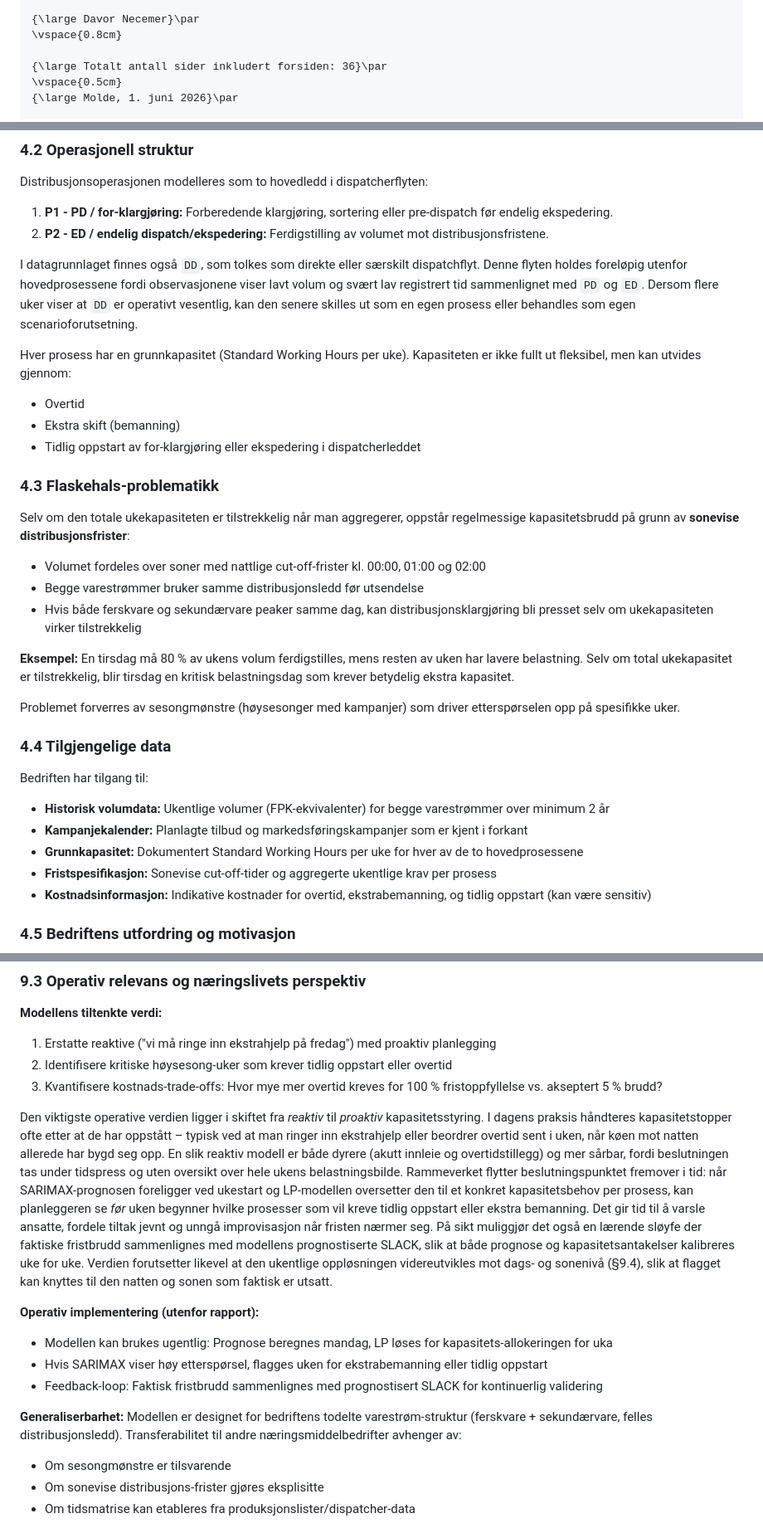
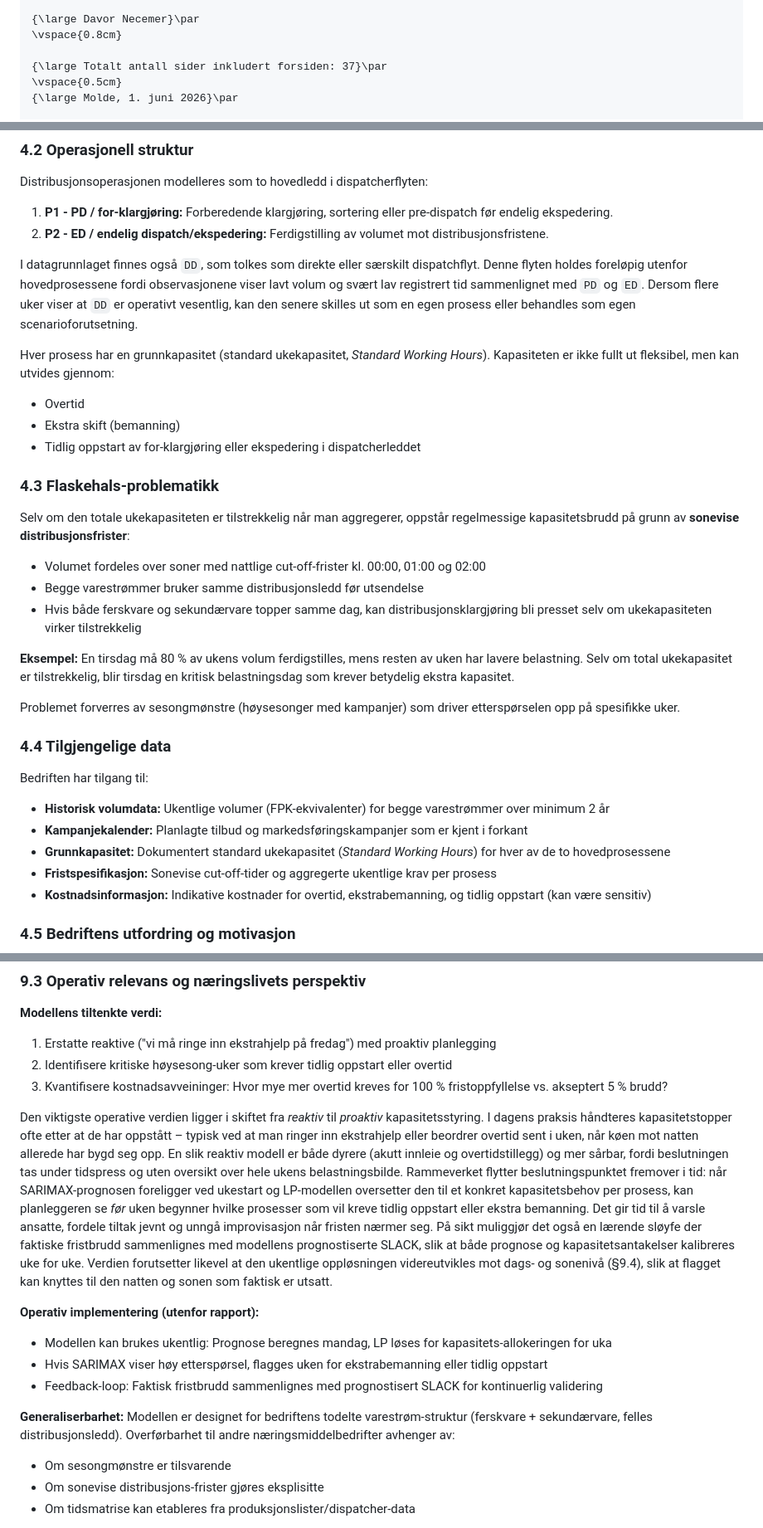
Before and after one commit to LOG650/G06-davor-necemer-individuell, a Markdown page: 005 report/Sluttrapport_Volumprognose-Kapasitetsanalyse_DavorNecemer.md, 3 parts joined by grey strips. Shown at 83% size. Drawn GitHub-style.

```diff
--- a/005 report/Sluttrapport_Volumprognose-Kapasitetsanalyse_DavorNecemer.md
+++ b/005 report/Sluttrapport_Volumprognose-Kapasitetsanalyse_DavorNecemer.md
@@ -34,7 +34,7 @@ header-includes: |
 {\large Davor Necemer}\par
 \vspace{0.8cm}
 
-{\large Totalt antall sider inkludert forsiden: 36}\par
+{\large Totalt antall sider inkludert forsiden: 37}\par
 \vspace{0.5cm}
 {\large Molde, 1. juni 2026}\par
 
@@ -356,7 +356,7 @@ Distribusjonsoperasjonen modelleres som to hovedledd i dispatcherflyten:
 
 I datagrunnlaget finnes også `DD`, som tolkes som direkte eller særskilt dispatchflyt. Denne flyten holdes foreløpig utenfor hovedprosessene fordi observasjonene viser lavt volum og svært lav registrert tid sammenlignet med `PD` og `ED`. Dersom flere uker viser at `DD` er operativt vesentlig, kan den senere skilles ut som en egen prosess eller behandles som egen scenarioforutsetning.
 
-Hver prosess har en grunnkapasitet (Standard Working Hours per uke). Kapasiteten er ikke fullt ut fleksibel, men kan utvides gjennom:
+Hver prosess har en grunnkapasitet (standard ukekapasitet, *Standard Working Hours*). Kapasiteten er ikke fullt ut fleksibel, men kan utvides gjennom:
 - Overtid
 - Ekstra skift (bemanning)
 - Tidlig oppstart av for-klargjøring eller ekspedering i dispatcherleddet
@@ -367,7 +367,7 @@ Selv om den totale ukekapasiteten er tilstrekkelig når man aggregerer, oppstår
 
 - Volumet fordeles over soner med nattlige cut-off-frister kl. 00:00, 01:00 og 02:00
 - Begge varestrømmer bruker samme distribusjonsledd før utsendelse
-- Hvis både ferskvare og sekundærvare peaker samme dag, kan distribusjonsklargjøring bli presset selv om ukekapasiteten virker tilstrekkelig
+- Hvis både ferskvare og sekundærvare topper samme dag, kan distribusjonsklargjøring bli presset selv om ukekapasiteten virker tilstrekkelig
 
 **Eksempel:** En tirsdag må 80 % av ukens volum ferdigstilles, mens resten av uken har lavere belastning. Selv om total ukekapasitet er tilstrekkelig, blir tirsdag en kritisk belastningsdag som krever betydelig ekstra kapasitet.
 
@@ -379,7 +379,7 @@ Bedriften har tilgang til:
 
 - **Historisk volumdata:** Ukentlige volumer (FPK-ekvivalenter) for begge varestrømmer over minimum 2 år
 - **Kampanjekalender:** Planlagte tilbud og markedsføringskampanjer som er kjent i forkant
-- **Grunnkapasitet:** Dokumentert Standard Working Hours per uke for hver av de to hovedprosessene
+- **Grunnkapasitet:** Dokumentert standard ukekapasitet (*Standard Working Hours*) for hver av de to hovedprosessene
 - **Fristspesifikasjon:** Sonevise cut-off-tider og aggregerte ukentlige krav per prosess
 - **Kostnadsinformasjon:** Indikative kostnader for overtid, ekstrabemanning, og tidlig oppstart (kan være sensitiv)
 
@@ -1042,17 +1048,17 @@ LP er standard for aggregate production planning der målet er å minimere ressu
 **Modellens tiltenkte verdi:**
 1. Erstatte reaktive ("vi må ringe inn ekstrahjelp på fredag") med proaktiv planlegging
 2. Identifisere kritiske høysesong-uker som krever tidlig oppstart eller overtid
-3. Kvantifisere kostnads-trade-offs: Hvor mye mer overtid kreves for 100 % fristoppfyllelse vs. akseptert 5 % brudd?
+3. Kvantifisere kostnadsavveininger: Hvor mye mer overtid kreves for 100 % fristoppfyllelse vs. akseptert 5 % brudd?
 
 Den viktigste operative verdien ligger i skiftet fra *reaktiv* til *proaktiv* kapasitetsstyring. I dagens praksis håndteres kapasitetstopper ofte etter at de har oppstått – typisk ved at man ringer inn ekstrahjelp eller beordrer overtid sent i uken, når køen mot natten allerede har bygd seg opp. En slik reaktiv modell er både dyrere (akutt innleie og overtidstillegg) og mer sårbar, fordi beslutningen tas under tidspress og uten oversikt over hele ukens belastningsbilde. Rammeverket flytter beslutningspunktet fremover i tid: når SARIMAX-prognosen foreligger ved ukestart og LP-modellen oversetter den til et konkret kapasitetsbehov per prosess, kan planleggeren se *før* uken begynner hvilke prosesser som vil kreve tidlig oppstart eller ekstra bemanning. Det gir tid til å varsle ansatte, fordele tiltak jevnt og unngå improvisasjon når fristen nærmer seg. På sikt muliggjør det også en lærende sløyfe der faktiske fristbrudd sammenlignes med modellens prognostiserte SLACK, slik at både prognose og kapasitetsantakelser kalibreres uke for uke. Verdien forutsetter likevel at den ukentlige oppløsningen videreutvikles mot dags- og sonenivå (§9.4), slik at flagget kan knyttes til den natten og sonen som faktisk er utsatt.
 
 **Operativ implementering (utenfor rapport):**
-- Modellen kan brukes ugentlig: Prognose beregnes mandag, LP løses for kapasitets-allokeringen for uka
+- Modellen kan brukes ukentlig: Prognose beregnes mandag, LP løses for kapasitets-allokeringen for uka
 - Hvis SARIMAX viser høy etterspørsel, flagges uken for ekstrabemanning eller tidlig oppstart
 - Feedback-loop: Faktisk fristbrudd sammenlignes med prognostisert SLACK for kontinuerlig validering
 
 **Generaliserbarhet:**
-Modellen er designet for bedriftens todelte varestrøm-struktur (ferskvare + sekundærvare, felles distribusjonsledd). Transferabilitet til andre næringsmiddelbedrifter avhenger av:
+Modellen er designet for bedriftens todelte varestrøm-struktur (ferskvare + sekundærvare, felles distribusjonsledd). Overførbarhet til andre næringsmiddelbedrifter avhenger av:
 - Om sesongmønstre er tilsvarende
 - Om sonevise distribusjons-frister gjøres eksplisitte
 - Om tidsmatrise kan etableres fra produksjonslister/dispatcher-data
```
Also changed, not shown: other parts of 005 report/Sluttrapport_Volumprognose-Kapasitetsanalyse_DavorNecemer.md (+48 -47 lines), 005 report/internal_reviews/REVIEW_FINAL_2026-05-31.md (added, +90 -0 lines), 012 fase 2 - plan/status.md (+1 -1 lines), 014 fase 4 - report/G05_INTEGRATION_PLAN.md (+1 -1 lines), 005 report/figures/01_volumtrend.png, 2 other files.
